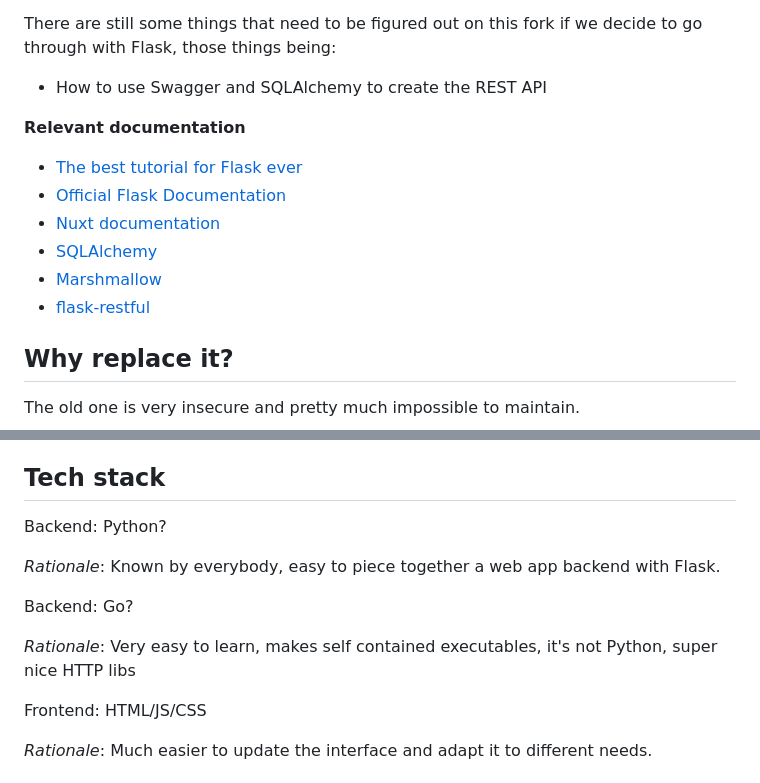
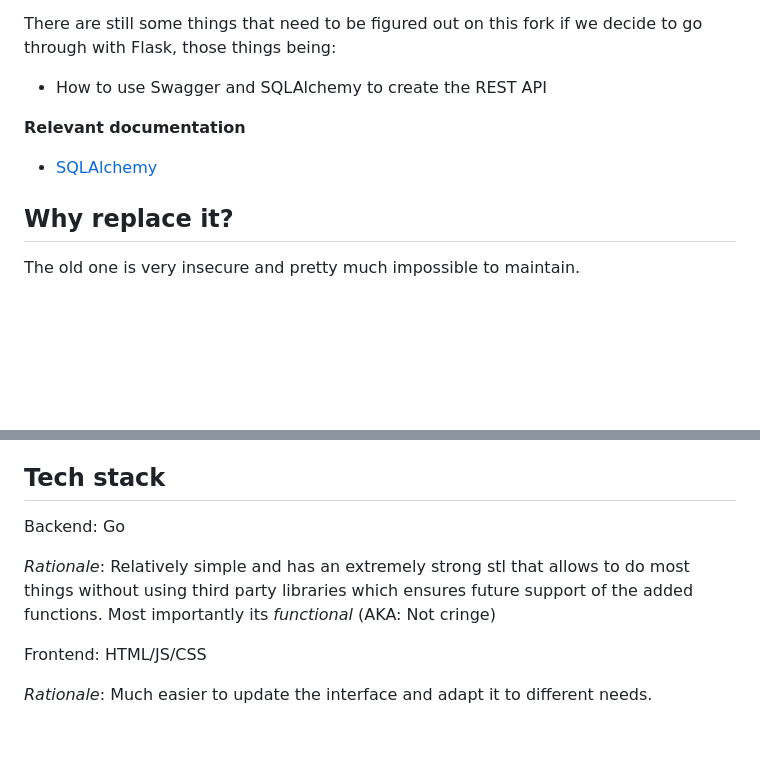
Before and after one commit to StudieverenigingSTORM/knt, a Markdown page: README.md, 2 parts joined by grey strips. Drawn GitHub-style; blank space fills up the shorter version.

Commit message:
Slight changes to readme

```diff
--- a/README.md
+++ b/README.md
@@ -21,12 +21,7 @@ There are still some things that need to be figured out on this fork if we decid
 - How to use Swagger and SQLAlchemy to create the REST API
 
 **Relevant documentation**
-- [The best tutorial for Flask ever](https://blog.miguelgrinberg.com/post/the-flask-mega-tutorial-part-i-hello-world)
-- [Official Flask Documentation](https://flask.palletsprojects.com/en/2.0.x/quickstart/)
-- [Nuxt documentation](https://nuxtjs.org/)
 - [SQLAlchemy](https://flask-sqlalchemy.palletsprojects.com/en/2.x/)
-- [Marshmallow](https://flask-marshmallow.readthedocs.io/en/latest/)
-- [flask-restful](https://flask-restful.readthedocs.io/en/latest/)
 
 ## Why replace it?
 
@@ -57,13 +52,9 @@ Webshop calls API on backend to update the account.
 
 ## Tech stack
 
-Backend: Python?
+Backend: Go
 
-*Rationale*: Known by everybody, easy to piece together a web app backend with Flask.
-
-Backend: Go?
-
-*Rationale*: Very easy to learn, makes self contained executables, it's not Python, super nice HTTP libs
+*Rationale*: Relatively simple and has an extremely strong stl that allows to do most things without using third party libraries which ensures future support of the added functions. Most importantly its *functional* (AKA: Not cringe)
 
 Frontend: HTML/JS/CSS
 
```
